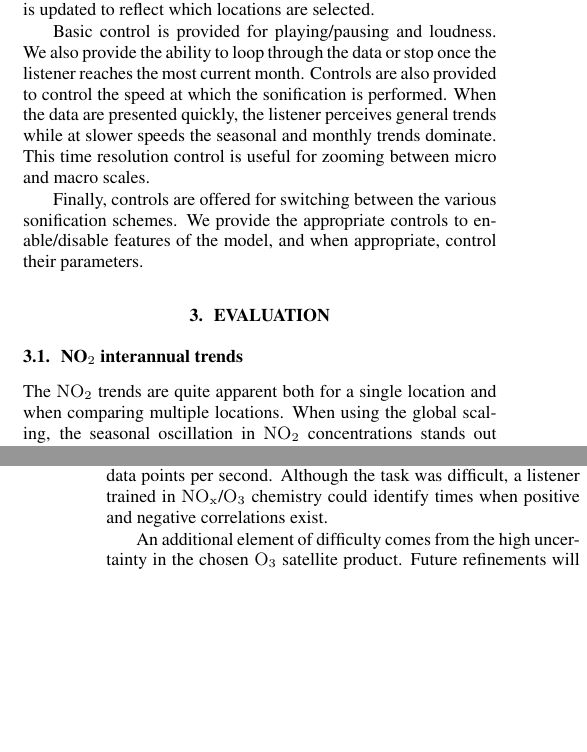
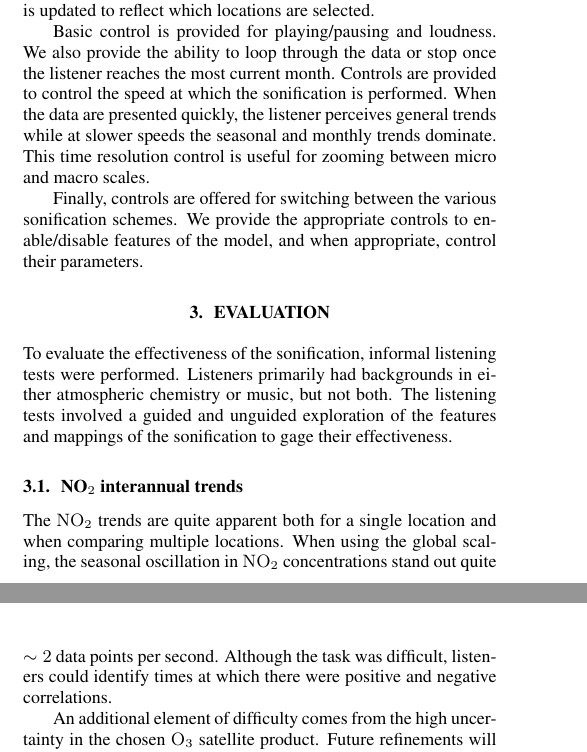
Before and after one commit to firsttempora/BEHR-Sonification, a LaTeX paper (Latex/laughner_kermit_icad17/laughner_kermit_icad17.tex): two parts of the columns of pages 4 and 5 of 7, joined at a grey line, cut so that both start at the same text, the shorter picture padded with empty space. Compiled offline with pdfLaTeX.

Commit message:
switching computers

```diff
--- a/Latex/laughner_kermit_icad17/laughner_kermit_icad17.tex
+++ b/Latex/laughner_kermit_icad17/laughner_kermit_icad17.tex
@@ -203,12 +203,14 @@ One final sonification parameter a ``season filter'' designed to highlight seaso
 While the synthesis routines do not depend on the GUI, having an interface makes it much easier to understand and control what one listens to. The GUI, which can be seen in Fig. \ref{fig:gui}, displays a map of the United State with indicators for where we present data.  These locations are color coded by location type (e.g., power plants, cities, etc.). A bank of check-boxes allow the user to select which locations contribute to the sonification. Naturally, the map is updated to reflect which locations are selected.
 
 
-Basic control is provided for playing/pausing and loudness. We also provide the ability to loop through the data or stop once the listener reaches the most current month.  Controls are also provided to control the speed at which the sonification is performed.  When the data are presented quickly, the listener perceives general trends while at slower speeds the seasonal and monthly trends dominate.  This time resolution control is useful for zooming between micro and macro scales.
+Basic control is provided for playing/pausing and loudness. We also provide the ability to loop through the data or stop once the listener reaches the most current month.  Controls are provided to control the speed at which the sonification is performed.  When the data are presented quickly, the listener perceives general trends while at slower speeds the seasonal and monthly trends dominate.  This time resolution control is useful for zooming between micro and macro scales.
 
 Finally, controls are offered for switching between the various sonification schemes. We provide the appropriate controls to enable/disable features of the model, and when appropriate, control their parameters.
 
 \section{Evaluation}
 
+To evaluate the effectiveness of the sonification, informal listening tests were performed. Listeners primarily had backgrounds in either atmospheric chemistry or music, but not both. The listening tests involved a guided and unguided exploration of the features and mappings of the sonification to gage their effectiveness.
+
 \subsection{NO$_2$ interannual trends}
-The \ce{NO_2} trends are quite apparent both for a single location and when comparing multiple locations.  When using the global scaling, the seasonal oscillation in \ce{NO_2} concentrations stands out quite clearly, especially for cities. For rural environments, the global scaling compresses the values.  This is useful, however, for comparing them to urban locations.  Aurally, it is obvious that the overall \ce{NO_2} levels are much lower in rural environments. Using the local scaling, the downward trends and seasonal oscillatory trends become more apparent.
+The \ce{NO_2} trends are quite apparent both for a single location and when comparing multiple locations.  When using the global scaling, the seasonal oscillation in \ce{NO_2} concentrations stand out quite clearly, especially for cities. For rural environments, the global scaling compresses the values.  This is useful, however, for comparing them to urban locations.  Aurally, it is obvious that the overall \ce{NO_2} levels are much lower in rural environments. Using the local scaling, the downward trends and seasonal oscillatory trends become more apparent.
 
@@ -227,7 +229,7 @@ This also indicates that the OMO3PR product shows \ce{O_3} is increasing on the
 
 \subsection{Relationship between NO$_2$ and O$_3$}
 
-	As described in \S\ref{sec:nox-chemistry}, the changes in \ce{O_3} concentration can be positively or negatively correlated with changes in the \ce{NO_x} concentrations. Identifying this correlation sonically is challenging, but this is in part because the correlation is weak itself. To examine this, we listened to the \ce{NO_2} and \ce{O_3} trends for Phoenix, AZ\footnote{A city not previously examined graphically} with \ce{NO_2} and \ce{O_3} in distinct channels, and the speed slowed down to $\sim 2$ data points per second.  Although the task was difficult, a listener trained in \ce{NO_x}/\ce{O_3} chemistry could identify times when positive and negative correlations exist.
+	As described in \S\ref{sec:nox-chemistry}, the changes in \ce{O_3} concentration can be positively or negatively correlated with changes in the \ce{NO_x} concentrations. Identifying this correlation sonically is challenging, but this is in part because the correlation is weak itself. To examine this, we listened to the \ce{NO_2} and \ce{O_3} trends for Phoenix, AZ\footnote{A city not previously examined graphically} with \ce{NO_2} and \ce{O_3} in distinct channels, and the speed slowed down to $\sim 2$ data points per second.  Although the task was difficult, listeners  could identify times at which there were positive and negative correlations.
 
 	An additional element of difficulty comes from the high uncertainty in the chosen \ce{O_3} satellite product. Future refinements will explore using alternate sources of \ce{O_3} data, including other satellite products and direct surface measurements of \ce{O_3}.
 
```
Also changed, not shown: Latex/laughner_kermit_icad17/laughner_kermit_icad17.tex (2 more changed lines).
